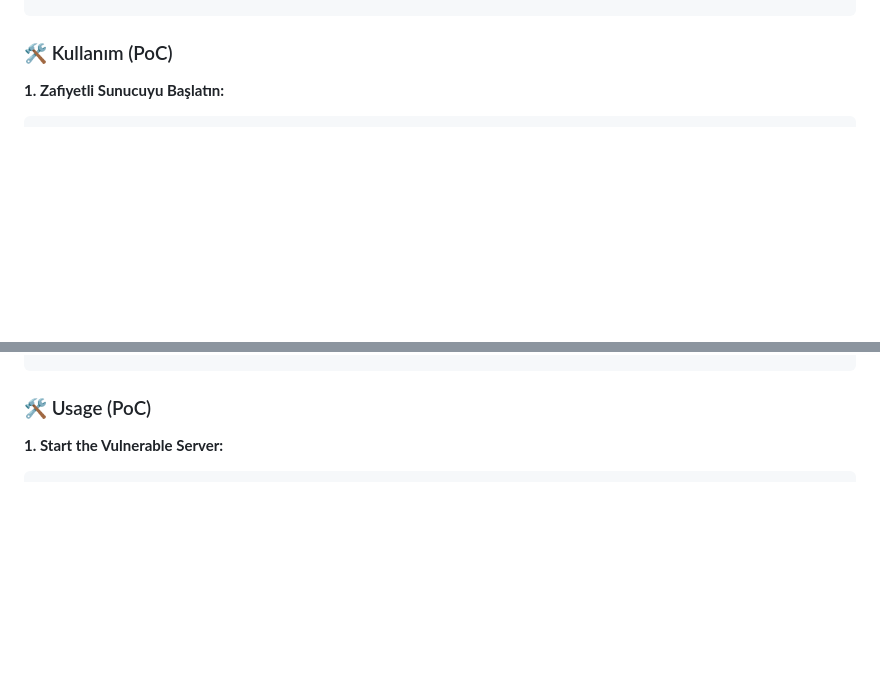
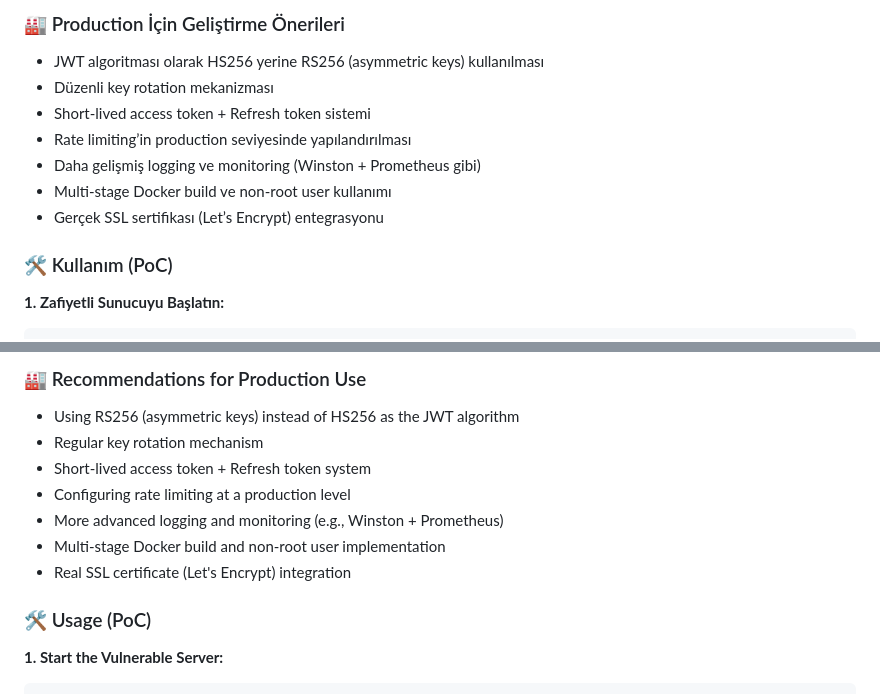
Before and after one commit to EfeSidal/GuvenliWebYazilimiGelistirme-CipherNone-, a Markdown page: README.md, 2 parts joined by grey strips. Rendered like a GitHub page; blank space fills up the shorter version.

Commit message:
docs: add detailed tests section with screenshots and production extension suggestions

```diff
--- a/README.md
+++ b/README.md
@@ -29,3 +43,12 @@ npm test
+### 🏭 Production İçin Geliştirme Önerileri
+- JWT algoritması olarak HS256 yerine RS256 (asymmetric keys) kullanılması
+- Düzenli key rotation mekanizması
+- Short-lived access token + Refresh token sistemi
+- Rate limiting’in production seviyesinde yapılandırılması
+- Daha gelişmiş logging ve monitoring (Winston + Prometheus gibi)
+- Multi-stage Docker build ve non-root user kullanımı
+- Gerçek SSL sertifikası (Let’s Encrypt) entegrasyonu
+
 ### 🛠 Kullanım (PoC)
 
 **1. Zafiyetli Sunucuyu Başlatın:**
@@ -78,3 +115,12 @@ npm test
+### 🏭 Recommendations for Production Use
+- Using RS256 (asymmetric keys) instead of HS256 as the JWT algorithm
+- Regular key rotation mechanism
+- Short-lived access token + Refresh token system
+- Configuring rate limiting at a production level
+- More advanced logging and monitoring (e.g., Winston + Prometheus)
+- Multi-stage Docker build and non-root user implementation
+- Real SSL certificate (Let's Encrypt) integration
+
 ### 🛠 Usage (PoC)
 
 **1. Start the Vulnerable Server:**
```
Also changed, not shown: other parts of README.md (+28 -0 lines).
